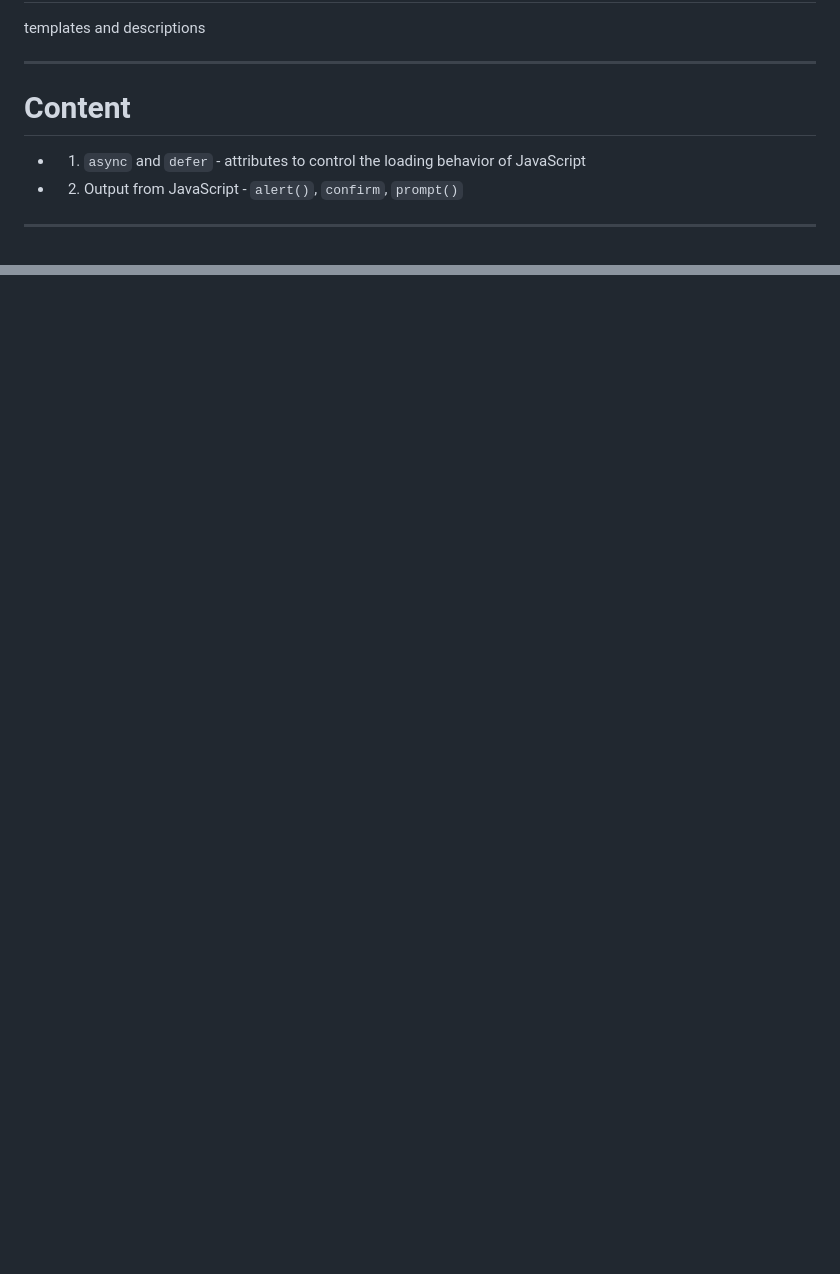
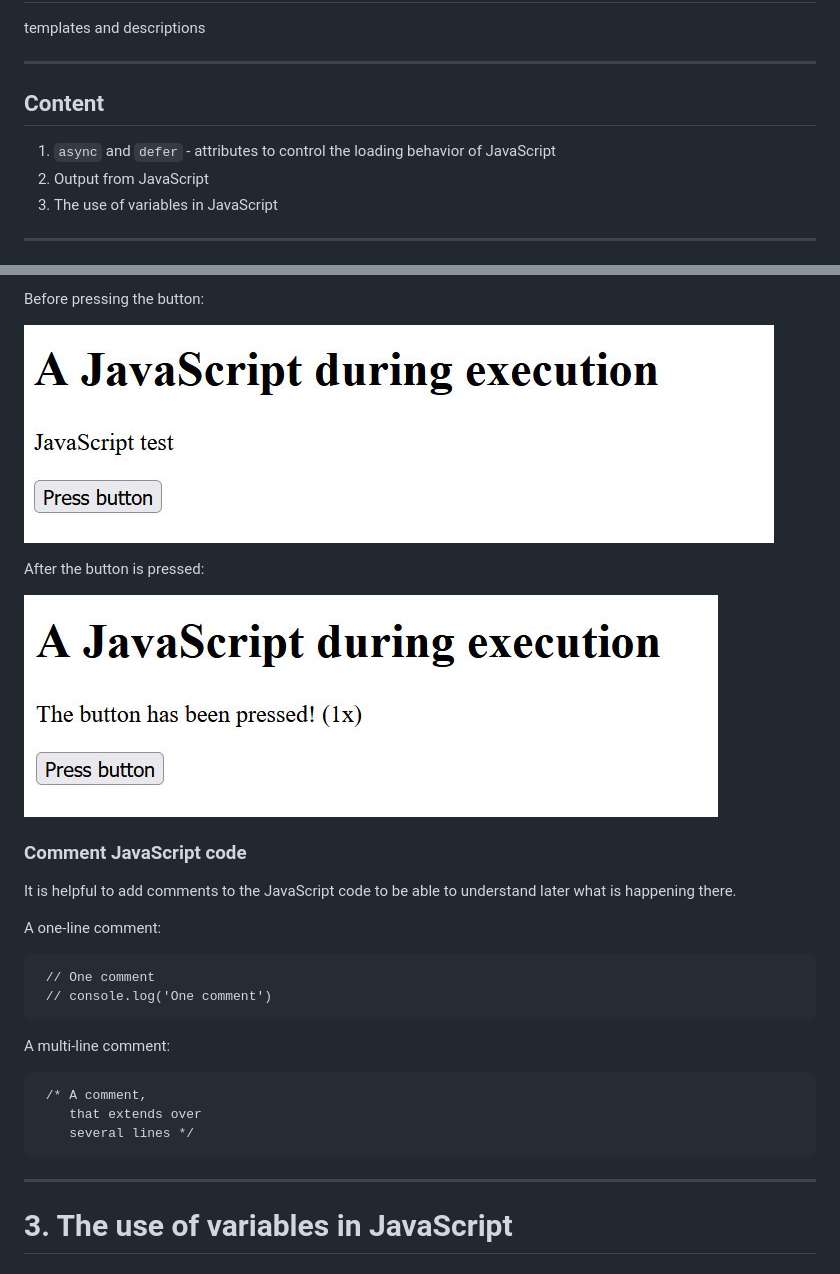
Before and after one commit to BellaMrx/JS_introduction, a Markdown page: README.md, 2 parts joined by grey strips. Drawn GitHub-style; pictures changed too: Images/AfterButtonPressed.JPG (added), Images/BeforeButtonPressed.JPG (added); blank space fills up the shorter version.

````diff
--- a/README.md
+++ b/README.md
@@ -4,9 +4,10 @@
 
 ---------------------------------------------
 
-# Content
-- 1. `async` and `defer` - attributes to control the loading behavior of JavaScript
-- 2. Output from JavaScript - `alert()`, `confirm`, `prompt()`
+## Content
+ 1. `async` and `defer` - attributes to control the loading behavior of JavaScript
+ 2. Output from JavaScript
+ 3. The use of variables in JavaScript
 
 
 ---------------------------------------------
@@ -92,0 +137,30 @@ These standard dialogs are rarely used in practice, it depends on the layout and
+Before pressing the button:
+
+ ![Preview](Images/BeforeButtonPressed.JPG)
+
+After the button is pressed:
+
+ ![Preview](Images/AfterButtonPressed.JPG)
+
+
+### Comment JavaScript code
+It is helpful to add comments to the JavaScript code to be able to understand later what is happening there.
+
+A one-line comment:
+
+   ```
+    // One comment
+    // console.log('One comment')
+   ```
+
+A multi-line comment:
+
+   ```
+    /* A comment,
+	   that extends over
+       several lines */
+   ```
+
+-------------------------------------------
+
+# 3. The use of variables in JavaScript
````
Also changed, not shown: other parts of README.md (+43 -0 lines), Images/ConsoleLog.JPG (added), Images/DebugConsoleNode.JPG (added), 4 other files.
